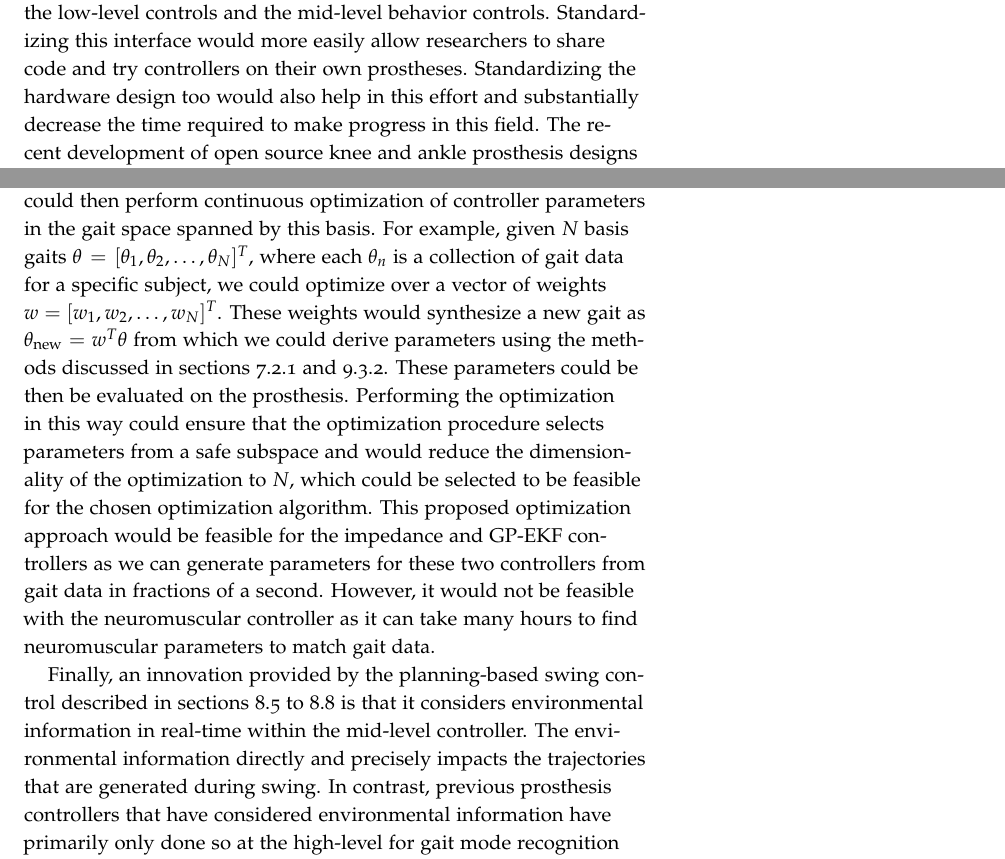
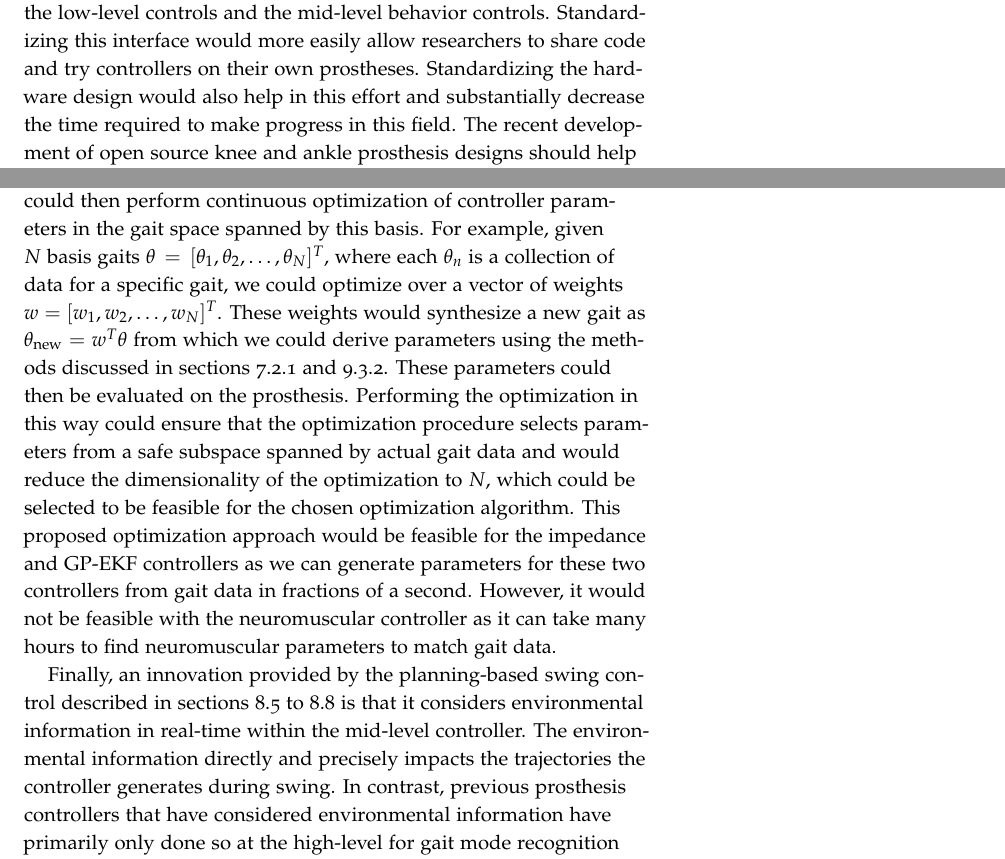
Before and after one commit to nitishthatte/thesis, a LaTeX thesis (main.tex, which reads chapters/conclusion/main.tex): two parts of pages 150 and 151 of 168, joined at a grey line, cut so that both start at the same text. Compiled offline with pdfLaTeX.

Commit message:
final edits

```diff
--- a/chapters/conclusion/main.tex
+++ b/chapters/conclusion/main.tex
@@ -45,7 +45,7 @@ prosthesis prototype.  This challenge would be significantly reduced with
 standardization of the interface between the low-level controls and the
 mid-level behavior controls. Standardizing this interface would more easily
 allow researchers to share code and try controllers on their own prostheses.
-Standardizing the hardware design too would also help in this effort and
+Standardizing the hardware design would also help in this effort and
 substantially decrease the time required to make progress in this field. The
 recent development of open source knee and ankle prosthesis designs should help
 significantly in this regard \citep{azocar2018design}.
@@ -90,14 +90,14 @@ A potential solution for this limitation is to treat the able-bodied gait data
 we use to generate parameters as a set of \emph{basis gaits}. We could then
 perform continuous optimization of controller parameters in the gait space
 spanned by this basis. For example, given $N$ basis gaits $\theta = [\theta_1,
-\theta_2, \ldots, \theta_N]^T$, where each $\theta_n$ is a collection of gait
-data for a specific subject, we could optimize over a vector of weights $w =
-[w_1, w_2, \ldots, w_N]^T$. These weights would synthesize a new gait as
-$\theta_\tn{new} = w^T \theta$ from which we could derive parameters using the
-methods discussed in \cref{sec:param_gen_nm_imp,sec:ctrl_surfs}. These
-parameters could be then be evaluated on the prosthesis. Performing the
-optimization in this way could ensure that the optimization procedure selects
-parameters from a safe subspace and would reduce the dimensionality of the
+\theta_2, \ldots, \theta_N]^T$, where each $\theta_n$ is a collection of data
+for a specific gait, we could optimize over a vector of weights $w = [w_1, w_2,
+\ldots, w_N]^T$. These weights would synthesize a new gait as $\theta_\tn{new} =
+w^T \theta$ from which we could derive parameters using the methods discussed in
+\cref{sec:param_gen_nm_imp,sec:ctrl_surfs}. These parameters could then be
+evaluated on the prosthesis. Performing the optimization in this way could
+ensure that the optimization procedure selects parameters from a safe subspace
+spanned by actual gait data and would reduce the dimensionality of the
 optimization to $N$, which could be selected to be feasible for the chosen
 optimization algorithm. This proposed optimization approach would be feasible
 for the impedance and GP-EKF controllers as we can generate parameters for these
@@ -109,9 +109,9 @@ Finally, an innovation provided by the planning-based swing control described in
 \crefrange{sec:swing_control_planning_intro}{sec:swing_control_planning_discuss}
 is that it considers environmental information in real-time within the mid-level
 controller. The environmental information directly and precisely impacts the
-trajectories that are generated during swing. In contrast, previous prosthesis
-controllers that have considered environmental information have primarily only
-done so at the high-level for gait mode recognition (see
+trajectories the controller generates during swing. In contrast, previous
+prosthesis controllers that have considered environmental information have
+primarily only done so at the high-level for gait mode recognition (see
 \cref{sec:back_high_level_control}). These high-level strategies switch the
 mid-level control parameters within a discrete set of options. Similarly, the
 phase-based stance control described in
```
Also changed, not shown: chapters/conclusion/main.tex (2 more changed lines).
